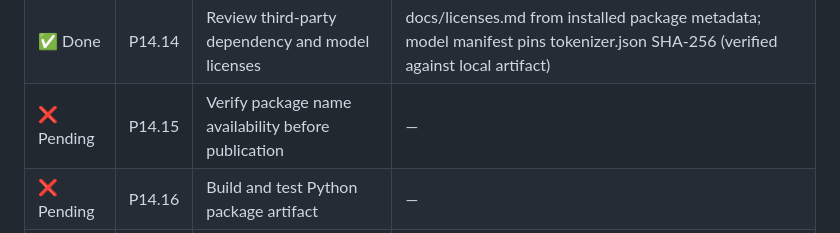
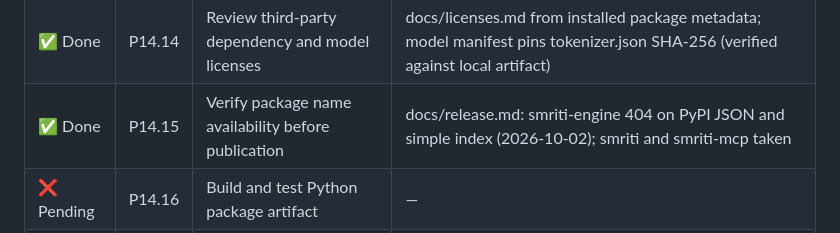
Before and after one commit to guru-bharadwaj20/Smriti, a Markdown page: CONTRIBUTING.md, the part around the change. GitHub-like rendering.

Commit message:
P14.15: Verify package name availability before publication

```diff
--- a/CONTRIBUTING.md
+++ b/CONTRIBUTING.md
@@ -485,7 +485,7 @@ Each table tracks one minor deliverable per row. Evidence stays `—` until ther
 | ❌ Pending | P14.12 | Document limitations and prior work | — |
 | ❌ Pending | P14.13 | Document benchmark reproduction | — |
 | ✅ Done | P14.14 | Review third-party dependency and model licenses | docs/licenses.md from installed package metadata; model manifest pins tokenizer.json SHA-256 (verified against local artifact) |
-| ❌ Pending | P14.15 | Verify package name availability before publication | — |
+| ✅ Done | P14.15 | Verify package name availability before publication | docs/release.md: smriti-engine 404 on PyPI JSON and simple index (2026-10-02); smriti and smriti-mcp taken |
 | ❌ Pending | P14.16 | Build and test Python package artifact | — |
 | ❌ Pending | P14.17 | Create optional Docker build | — |
 | ❌ Pending | P14.18 | Verify clean-install CLI and MCP smoke tests | — |
```
Also changed, not shown: docs/release.md (added, +17 -0 lines).
